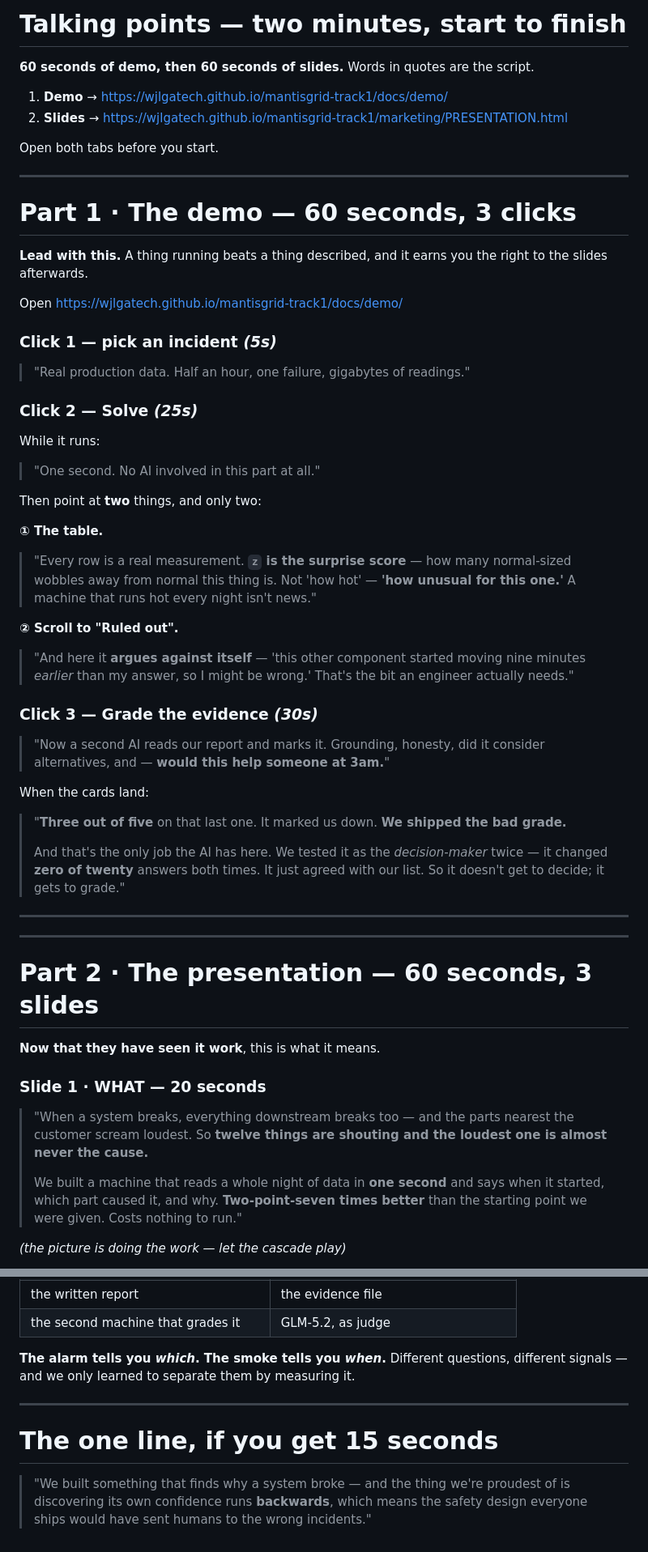
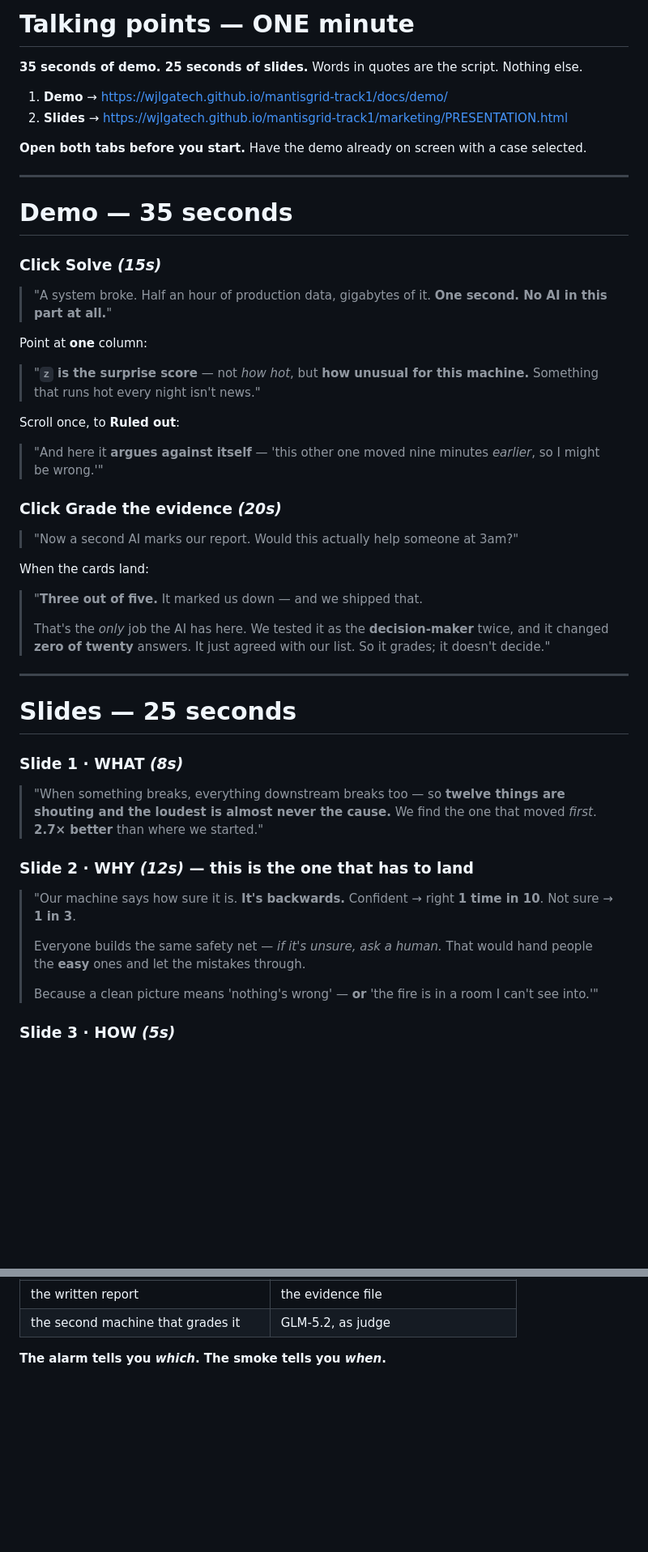
Before and after one commit to wjlgatech/mantisgrid-track1, a Markdown page: marketing/TALKING_POINTS.md, 2 parts joined by grey strips. Shown at 81% size. GitHub-like rendering; folded sections open; blank space fills up the shorter version.

Commit message:
talking points: cut to one minute — 35s demo, 25s slides
Two minutes was still a document. Halved it and timed the actual spoken words
rather than guessing: the quoted script runs about 60 seconds at normal pace.

Demo drops to two clicks and ONE column to point at (z, 'not how hot but how
unusual for this machine'), plus the Ruled-out line where it argues against
itself. Slides drop to 8s/12s/5s with the inverted-confidence beat given half the
budget because it is the one that has to land.

Backup answers and the story-to-tech map kept, the map folded into a <details> so
it is there without being in the way.

Co-Authored-By: Claude Opus 5 (1M context) <noreply@anthropic.com>

```diff
--- a/marketing/TALKING_POINTS.md
+++ b/marketing/TALKING_POINTS.md
@@ -1,72 +1,63 @@
-# Talking points — two minutes, start to finish
+# Talking points — ONE minute
 
-**60 seconds of demo, then 60 seconds of slides.** Words in quotes are the script.
+**35 seconds of demo. 25 seconds of slides.** Words in quotes are the script. Nothing else.
 
 1. **Demo** → https://wjlgatech.github.io/mantisgrid-track1/docs/demo/
 2. **Slides** → https://wjlgatech.github.io/mantisgrid-track1/marketing/PRESENTATION.html
 
-Open both tabs before you start.
+**Open both tabs before you start.** Have the demo already on screen with a case selected.
 
 ---
 
-# Part 1 · The demo — 60 seconds, 3 clicks
+# Demo — 35 seconds
 
-**Lead with this.** A thing running beats a thing described, and it earns you
-the right to the slides afterwards.
+### Click **Solve** *(15s)*
 
-Open https://wjlgatech.github.io/mantisgrid-track1/docs/demo/
+> "A system broke. Half an hour of production data, gigabytes of it.
+> **One second. No AI in this part at all.**"
 
-### Click 1 — pick an incident *(5s)*
+Point at **one** column:
 
-> "Real production data. Half an hour, one failure, gigabytes of readings."
+> "**`z` is the surprise score** — not *how hot*, but **how unusual for this machine.**
+> Something that runs hot every night isn't news."
 
-### Click 2 — **Solve** *(25s)*
+Scroll once, to **Ruled out**:
 
-While it runs:
+> "And here it **argues against itself** — 'this other one moved nine minutes *earlier*,
+> so I might be wrong.'"
 
-> "One second. No AI involved in this part at all."
+### Click **Grade the evidence** *(20s)*
 
-Then point at **two** things, and only two:
-
-**① The table.**
-> "Every row is a real measurement. **`z` is the surprise score** — how many normal-sized
-> wobbles away from normal this thing is. Not 'how hot' — **'how unusual for this one.'**
-> A machine that runs hot every night isn't news."
-
-**② Scroll to "Ruled out".**
-> "And here it **argues against itself** — 'this other component started moving nine minutes
-> *earlier* than my answer, so I might be wrong.' That's the bit an engineer actually needs."
-
-### Click 3 — **Grade the evidence** *(30s)*
-
-> "Now a second AI reads our report and marks it. Grounding, honesty, did it consider
-> alternatives, and — **would this help someone at 3am.**"
+> "Now a second AI marks our report. Would this actually help someone at 3am?"
 
 When the cards land:
 
-> "**Three out of five** on that last one. It marked us down. **We shipped the bad grade.**
+> "**Three out of five.** It marked us down — and we shipped that.
 >
-> And that's the only job the AI has here. We tested it as the *decision-maker* twice —
-> it changed **zero of twenty** answers both times. It just agreed with our list. So it
-> doesn't get to decide; it gets to grade."
+> That's the *only* job the AI has here. We tested it as the **decision-maker** twice, and
+> it changed **zero of twenty** answers. It just agreed with our list. So it grades; it
+> doesn't decide."
 
 ---
 
----
+# Slides — 25 seconds
 
-# Part 2 · The presentation — 60 seconds, 3 slides
+### Slide 1 · WHAT *(8s)*
 
-**Now that they have seen it work**, this is what it means.
+> "When something breaks, everything downstream breaks too — so **twelve things are
+> shouting and the loudest is almost never the cause.** We find the one that moved
+> *first*. **2.7× better** than where we started."
 
-### Slide 1 · WHAT — 20 seconds
+### Slide 2 · WHY *(12s)* — **this is the one that has to land**
 
-> "When a system breaks, everything downstream breaks too — and the parts nearest the
-> customer scream loudest. So **twelve things are shouting and the loudest one is almost
-> never the cause.**
+> "Our machine says how sure it is. **It's backwards.**
+> Confident → right **1 time in 10**. Not sure → **1 in 3**.
 >
-> We built a machine that reads a whole night of data in **one second** and says when it
-> started, which part caused it, and why. **Two-point-seven times better** than the
-> starting point we were given. Costs nothing to run."
+> Everyone builds the same safety net — *if it's unsure, ask a human.* That would hand
+> people the **easy** ones and let the mistakes through.
+>
+> Because a clean picture means 'nothing's wrong' — **or** 'the fire is in a room I can't
+> see into.'"
 
-*(the picture is doing the work — let the cascade play)*
+### Slide 3 · HOW *(5s)*
 
@@ -130,13 +109,6 @@ When the cards land:
 | the written report | the evidence file |
 | the second machine that grades it | GLM-5.2, as judge |
 
-**The alarm tells you *which*. The smoke tells you *when*.** Different questions, different
-signals — and we only learned to separate them by measuring it.
+**The alarm tells you *which*. The smoke tells you *when*.**
 
----
-
-# The one line, if you get 15 seconds
-
-> "We built something that finds why a system broke — and the thing we're proudest of is
-> discovering its own confidence runs **backwards**, which means the safety design everyone
-> ships would have sent humans to the wrong incidents."
+</details>
```
Also changed, not shown: other parts of marketing/TALKING_POINTS.md (+25 -37 lines).
